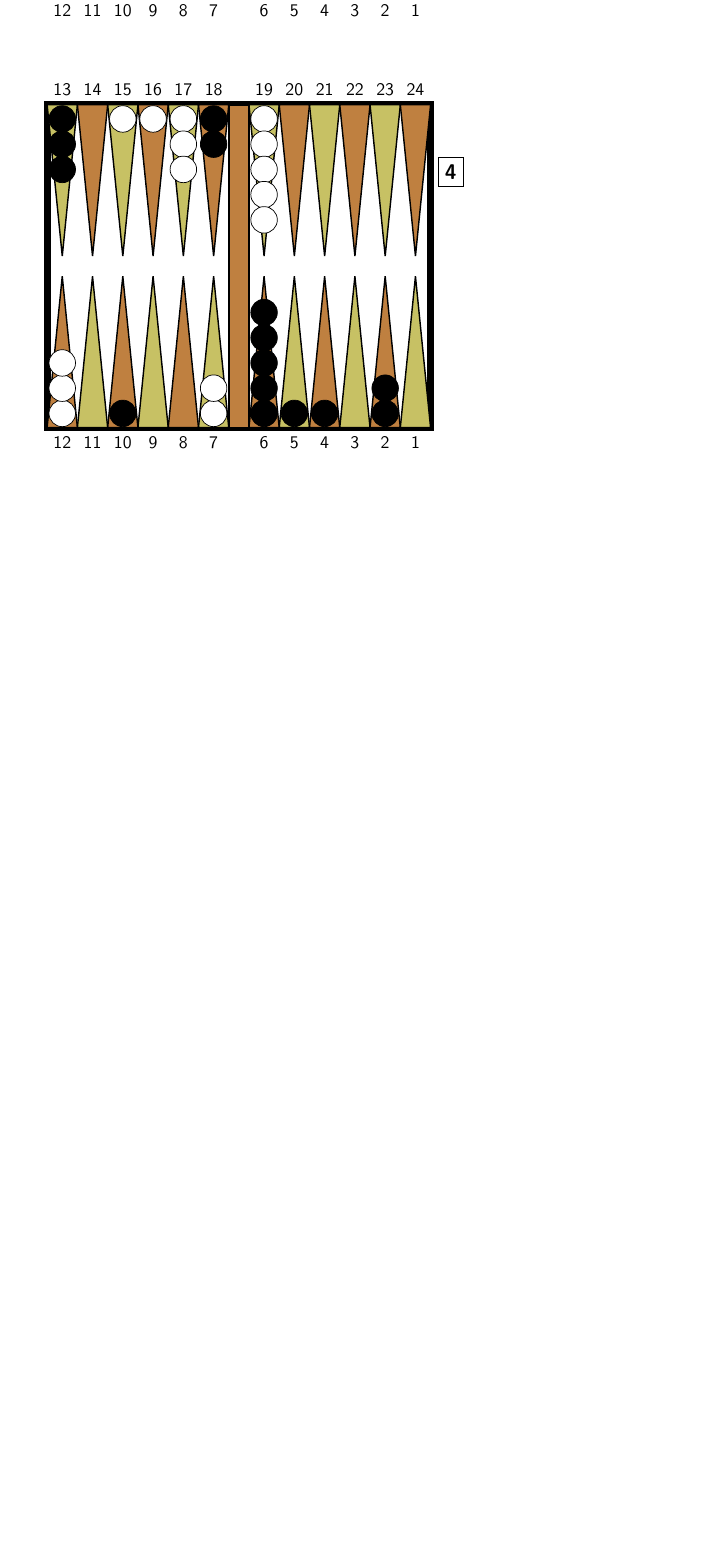
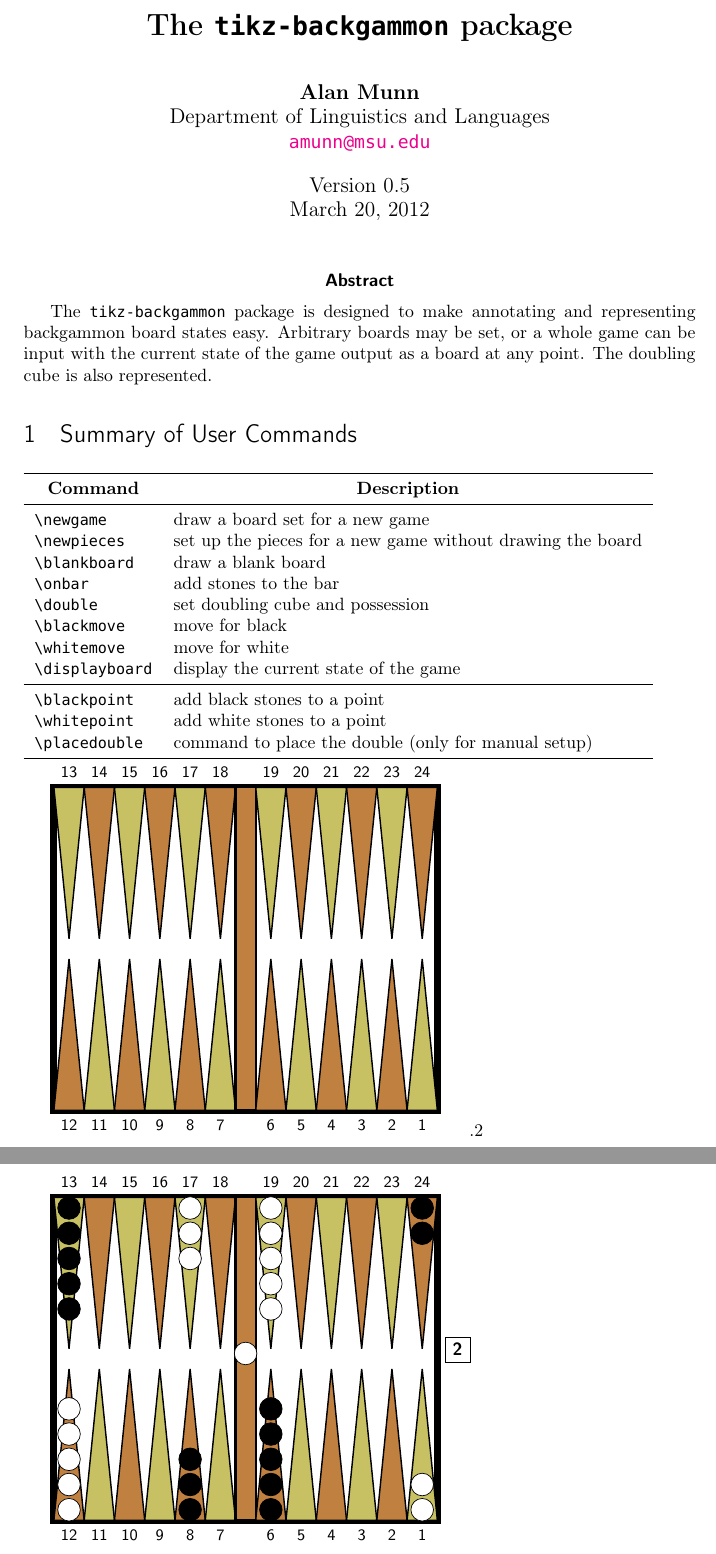
Before and after one commit to amunn/tikz-backgammon, a LaTeX document (tikz-backgammon.tex): part of the page before the commit and two parts of pages 1 and 2 of 2 after it, the two joined at a grey line, cut at the place of the change, the shorter picture padded with empty space. Compiled offline with pdfLaTeX; a missing font is replaced by an installed copy or a similar font.

Commit message:
Initial draft of the documentation

```diff
--- a/tikz-backgammon.tex
+++ b/tikz-backgammon.tex
@@ -3,0 +3,6 @@
+\author{\textbf{Alan Munn}\\Department of Linguistics and Languages\\\texttt{\href{mailto:amunn@msu.edu}{amunn@msu.edu}}}
+\date{Version 0.5\\March 20, 2012}
+\usepackage[T1]{fontenc}
+\usepackage[margin=1.25in]{geometry}
+\usepackage{titling}
+\usepackage[utf8]{inputenc}
@@ -5,11 +63,32 @@
 \begin{document}
-\newgame
-\blackmove{13}{8}{8}{5}
-\whitemove{1}{7}{1}{7}
-\double{white}{4}
-\blackmove{24}{18}{24}{18}
-\blackmove{8}{2}{8}{2}
-\blackmove{8}{4}{13}{10}
-\whitemove{12}{16}{12}{15}
+\maketitle
+\thispagestyle{empty}
+\renewcommand{\abstractname}{\sffamily Abstract}
+\abstract{The |tikz-backgammon| package is designed to make annotating and representing backgammon board states easy. Arbitrary boards may be set, or a whole game can be input with the current state of the game output as a board at any point.  The doubling cube is also represented.}
+\section{Summary of User Commands}
+{\centering
+\begin{tabular}{ll}
+\toprule
+\multicolumn{1}{>{\bfseries}c}{Command} & \multicolumn{1}{>{\bfseries}c}{Description}\\
+\midrule
+	 |\newgame| & draw a board set for a new game\\
+	 |\newpieces| & set up the pieces for a new game without drawing the board\\
+	 |\blankboard| & draw a blank board	\\
+	 |\onbar| & add stones to the bar\\
+	 |\double| & set doubling cube and possession	\\
+	 |\blackmove| & move for black\\
+	 |\whitemove| & move for white\\
+	 |\displayboard| & display the current state of the game\\
+\midrule
+	 |\blackpoint| & add black stones to a point\\
+	 |\whitepoint| & add white stones to a point\\
+	 |\placedouble| & command to place the double (only for manual setup)\\
+\bottomrule
+\end{tabular}}
+
+\blankboard{.2}
+\newpieces
+\onbar{black}{2}
+\onbar{white}{1}
 \displayboard
 \end{document}
```
Also changed, not shown: tikz-backgammon.tex (58 more changed lines).
